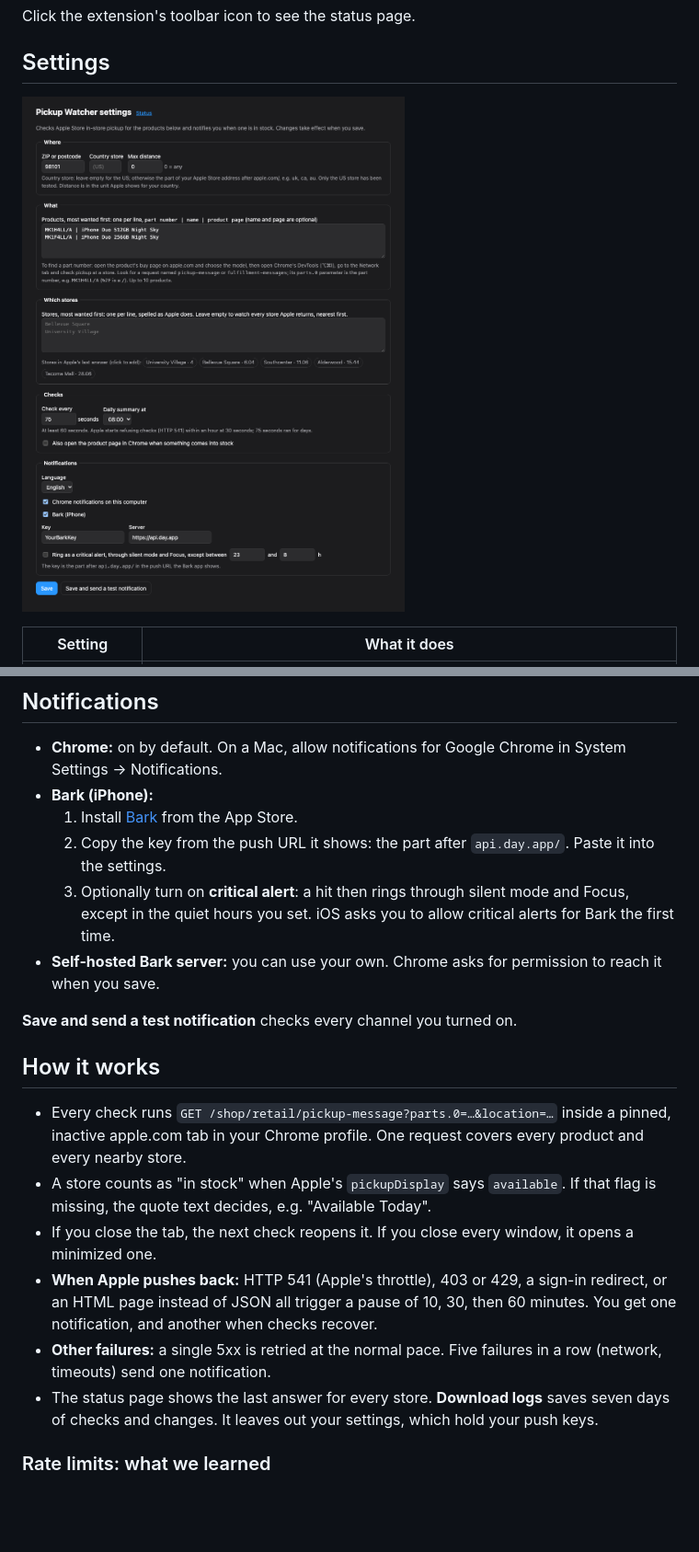
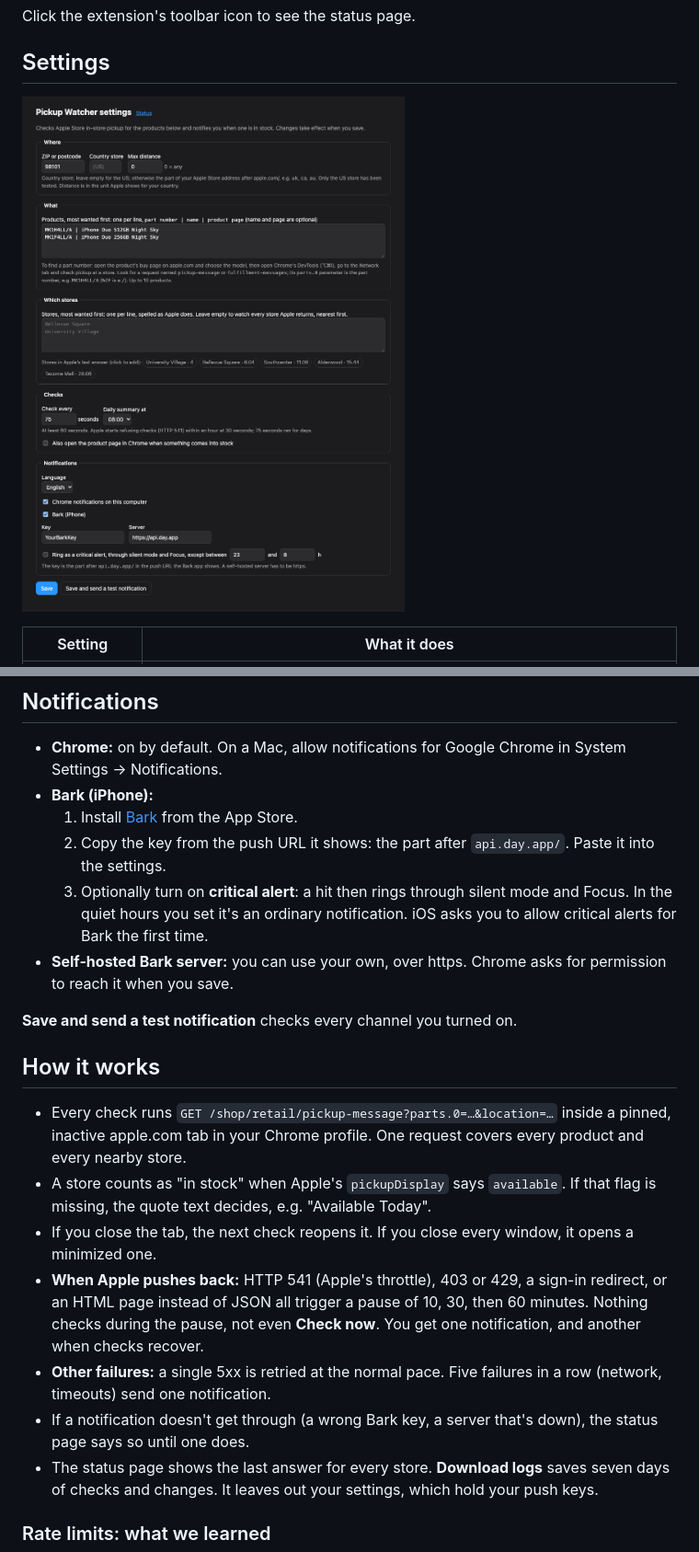
Before and after one commit to qcorg/apple-pickup-watcher, a Markdown page: README.md, 2 parts joined by grey strips. Shown at 92% size. Rendered like a GitHub page; pictures changed too: docs/settings.png; blank space fills up the shorter version.

```diff
--- a/README.md
+++ b/README.md
@@ -59,8 +59,8 @@ Accessories often show the part number in the page address, e.g. `apple.com/shop
 - **Bark (iPhone):**
   1. Install [Bark](https://github.com/Finb/Bark) from the App Store.
   2. Copy the key from the push URL it shows: the part after `api.day.app/`. Paste it into the settings.
-  3. Optionally turn on **critical alert**: a hit then rings through silent mode and Focus, except in the quiet hours you set. iOS asks you to allow critical alerts for Bark the first time.
-- **Self-hosted Bark server:** you can use your own. Chrome asks for permission to reach it when you save.
+  3. Optionally turn on **critical alert**: a hit then rings through silent mode and Focus. In the quiet hours you set it's an ordinary notification. iOS asks you to allow critical alerts for Bark the first time.
+- **Self-hosted Bark server:** you can use your own, over https. Chrome asks for permission to reach it when you save.
 
 **Save and send a test notification** checks every channel you turned on.
 
@@ -69,8 +69,9 @@ Accessories often show the part number in the page address, e.g. `apple.com/shop
 - Every check runs `GET /shop/retail/pickup-message?parts.0=…&location=…` inside a pinned, inactive apple.com tab in your Chrome profile. One request covers every product and every nearby store.
 - A store counts as "in stock" when Apple's `pickupDisplay` says `available`. If that flag is missing, the quote text decides, e.g. "Available Today".
 - If you close the tab, the next check reopens it. If you close every window, it opens a minimized one.
-- **When Apple pushes back:** HTTP 541 (Apple's throttle), 403 or 429, a sign-in redirect, or an HTML page instead of JSON all trigger a pause of 10, 30, then 60 minutes. You get one notification, and another when checks recover.
+- **When Apple pushes back:** HTTP 541 (Apple's throttle), 403 or 429, a sign-in redirect, or an HTML page instead of JSON all trigger a pause of 10, 30, then 60 minutes. Nothing checks during the pause, not even **Check now**. You get one notification, and another when checks recover.
 - **Other failures:** a single 5xx is retried at the normal pace. Five failures in a row (network, timeouts) send one notification.
+- If a notification doesn't get through (a wrong Bark key, a server that's down), the status page says so until one does.
 - The status page shows the last answer for every store. **Download logs** saves seven days of checks and changes. It leaves out your settings, which hold your push keys.
 
 ### Rate limits: what we learned
```
Also changed, not shown: other parts of README.md (+3 -3 lines), README.zh-CN.md (+6 -5 lines), 13 other files.
